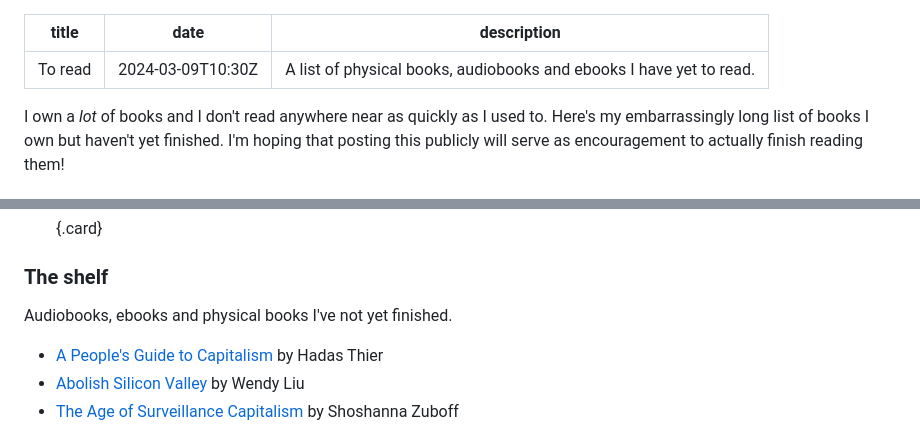
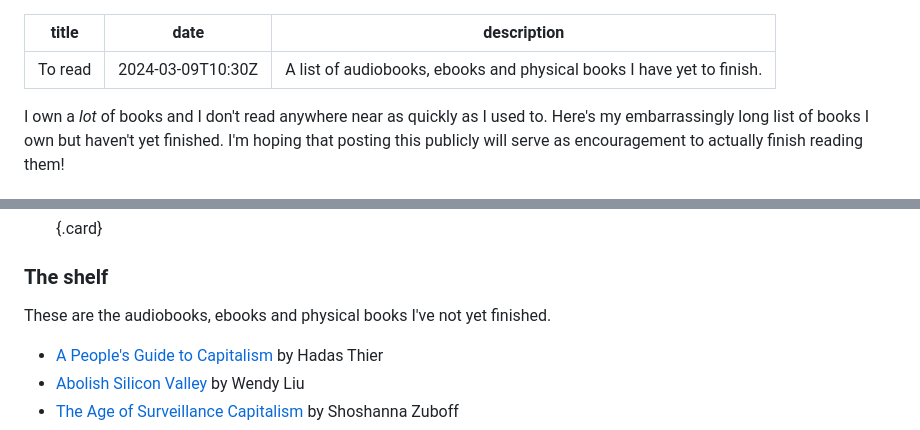
Before and after one commit to codemacabre/codemacabre-com, a Markdown page: src/writing/to-read.md, 2 parts joined by grey strips. Drawn GitHub-style.

Commit message:
Update content

```diff
--- a/src/writing/to-read.md
+++ b/src/writing/to-read.md
@@ -1,7 +1,7 @@
 ---
 title: To read
 date: 2024-03-09T10:30Z
-description: "A list of physical books, audiobooks and ebooks I have yet to read."
+description: "A list of audiobooks, ebooks and physical books I have yet to finish."
 ---
 
 I own a _lot_ of books and I don't read anywhere near as quickly as I used to. Here's my embarrassingly long list of books I own but haven't yet finished. I'm hoping that posting this publicly will serve as encouragement to actually finish reading them!
@@ -14,7 +14,8 @@ It was my birthday recently and I received the following:
 - ![Unmasking AI](/images/posts/unmasking-ai.jpg) <p>[Unmasking AI](https://www.waterstones.com/book/9780593241837) by Joy Buolamwini</p> {.card}
 
 ### The shelf
-Audiobooks, ebooks and physical books I've not yet finished.
+These are the audiobooks, ebooks and physical books I've not yet finished.
+
 - [A People's Guide to Capitalism](https://bookshop.org/books/8204446) by Hadas Thier
 - [Abolish Silicon Valley](https://bookshop.org/books/10333690) by Wendy Liu
 - [The Age of Surveillance Capitalism](https://bookshop.org/book/9781781256855) by Shoshanna Zuboff
```
